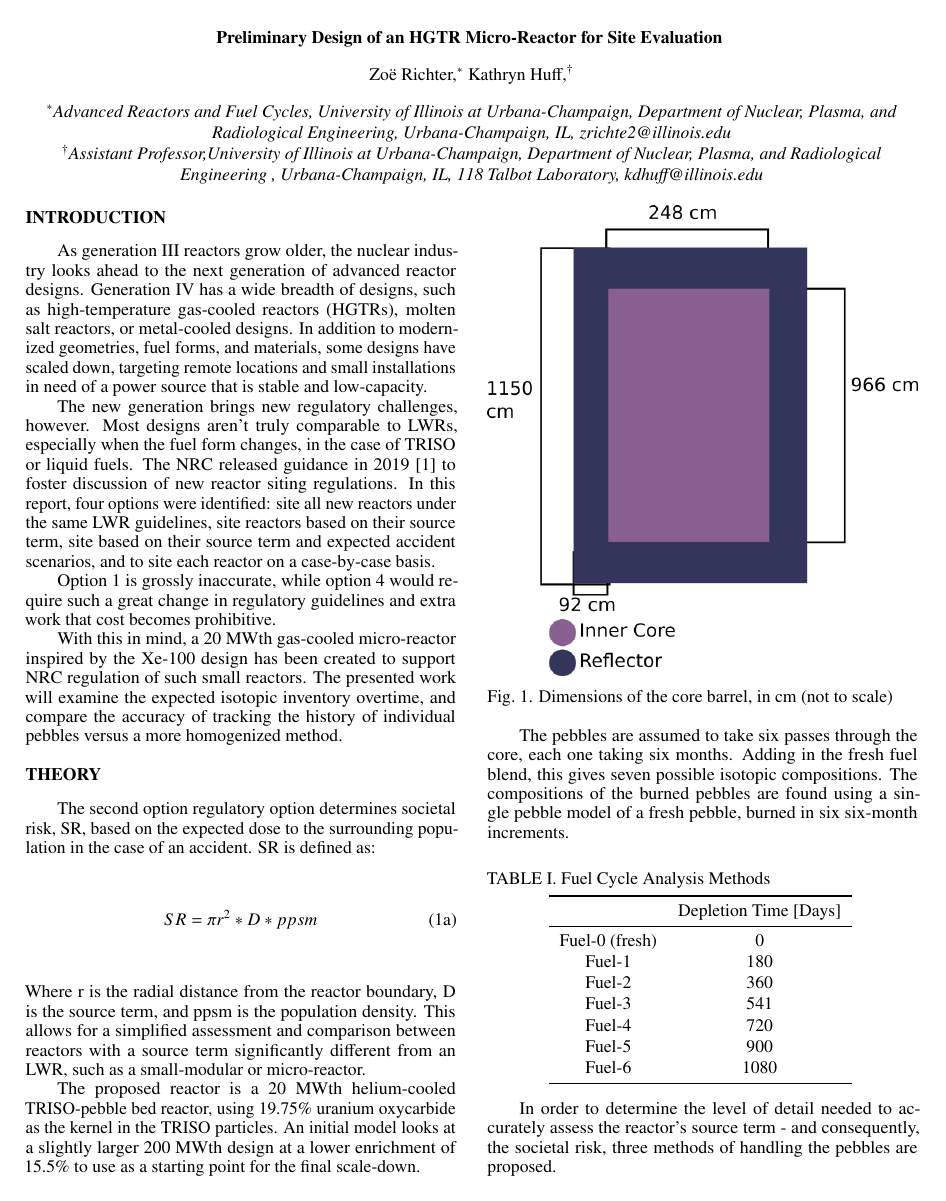
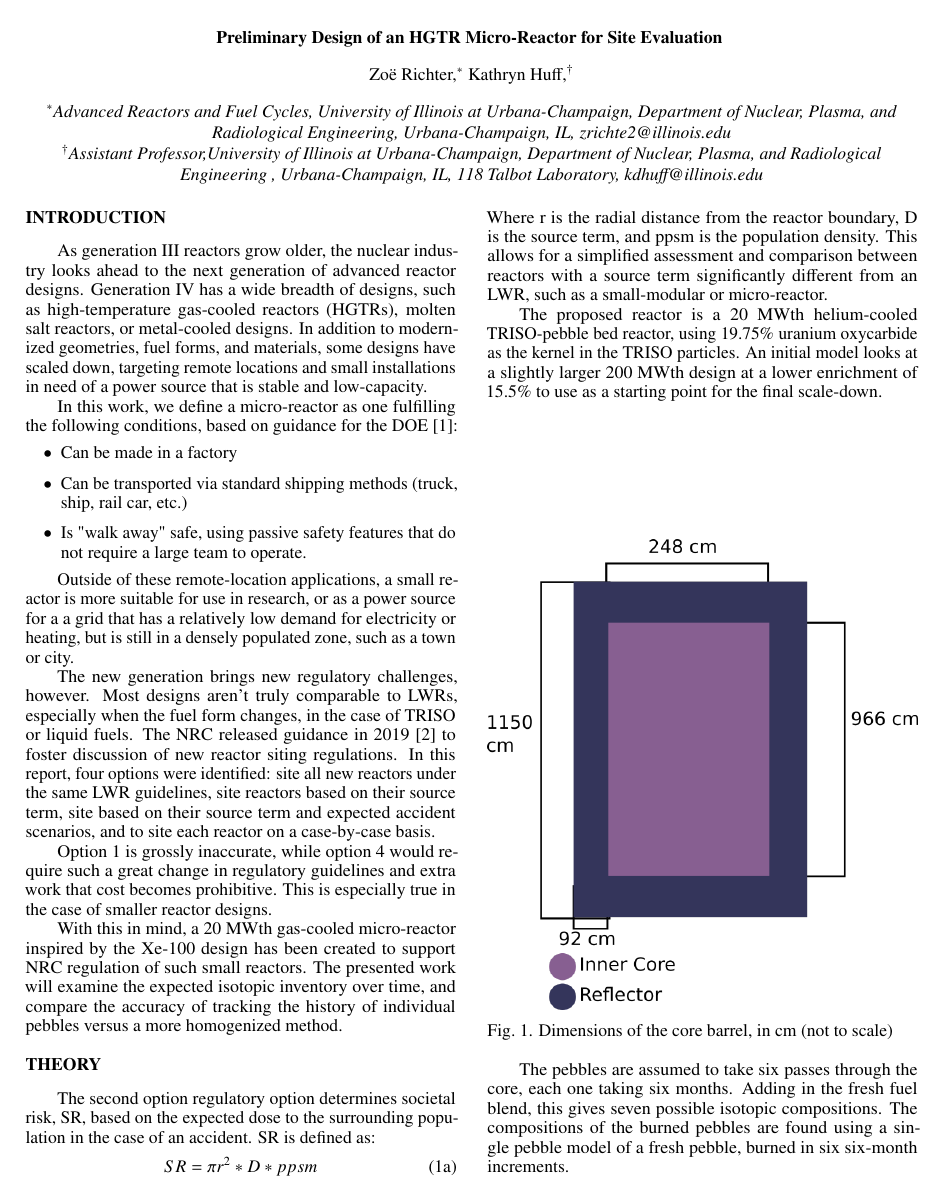
Before and after one commit to arfc/2020-richter-ans-winter, a LaTeX document (2020-richter-ans-winter-report.tex): page 1 of 3 before the commit and page 1 of 4 after it. Compiled offline with pdfLaTeX.

Commit message:
edit intro

```diff
--- a/2020-richter-ans-winter-report.tex
+++ b/2020-richter-ans-winter-report.tex
@@ -27,12 +27,21 @@ $^{\dagger}$Assistant Professor,University of Illinois at Urbana-Champaign, Depa
 \section{Introduction}
 As generation III reactors grow older, the nuclear industry looks ahead to the next generation of advanced reactor designs.  Generation IV has a wide breadth of designs, such as high-temperature gas-cooled reactors (HGTRs), molten salt reactors, or metal-cooled designs.  In addition to modernized geometries, fuel forms, and materials, some designs have scaled down, targeting remote locations and small installations in need of a power source that is stable and low-capacity.
 
+In this work, we define a micro-reactor as one fulfilling the following conditions, based on guidance for the DOE \cite{belles_advanced_2019}:
+\begin{itemize}
+\item Can be made in a factory
+\item Can be transported via standard shipping methods (truck, ship, rail car, etc.)
+\item Is "walk away" safe, using passive safety features that do not require a large team to operate.
+\end{itemize}
+
+Outside of these remote-location applications, a small reactor is more suitable for use in research, or as a power source for a a grid that has a relatively low demand for electricity or heating, but is still in a densely populated zone, such as a town or city.
+
 The new generation brings new regulatory challenges, however.  Most designs aren't truly comparable to LWRs, especially when the fuel form changes, in the case of TRISO or liquid fuels.
 The NRC released guidance in 2019 \cite{nrc_staff_population-related_2019} to foster discussion of new reactor siting regulations.  In this report, four options were identified: site all new reactors under the same LWR guidelines, site reactors based on their source term, site based on their source term and expected accident scenarios, and to site each reactor on a case-by-case basis.
 
-Option 1 is grossly inaccurate, while option 4 would require such a great change in regulatory guidelines and extra work that cost becomes prohibitive.
+Option 1 is grossly inaccurate, while option 4 would require such a great change in regulatory guidelines and extra work that cost becomes prohibitive.  This is especially true in the case of smaller reactor designs.
 
-With this in mind, a 20 MWth gas-cooled micro-reactor inspired by the Xe-100 design has been created to support NRC regulation of such small reactors.  The presented work will examine the expected isotopic inventory overtime, and compare the accuracy of tracking the history of individual pebbles versus a more homogenized method.
+With this in mind, a 20 MWth gas-cooled micro-reactor inspired by the Xe-100 design has been created to support NRC regulation of such small reactors.  The presented work will examine the expected isotopic inventory over time, and compare the accuracy of tracking the history of individual pebbles versus a more homogenized method.
 
 %%%%%%%%%%%%%%%%%%%%%%%%%%%%%%%%%%%%%%%%%%%%%%%%%%%%%%%%%%%%%%%%%%%%%%%%%%%%%%%%
 \section{Theory}
```
Also changed, not shown: 2020-richter-ans-winter-report.tex (9 more changed lines).
